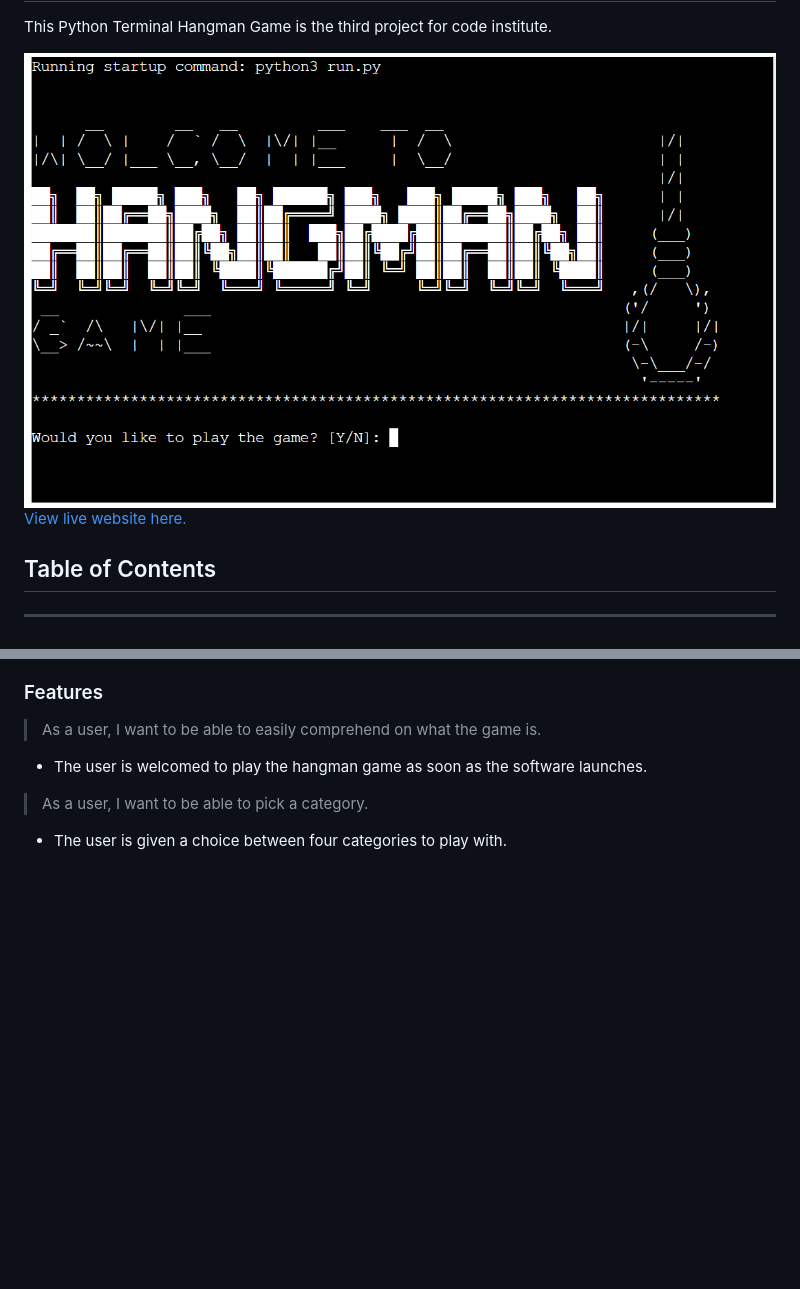
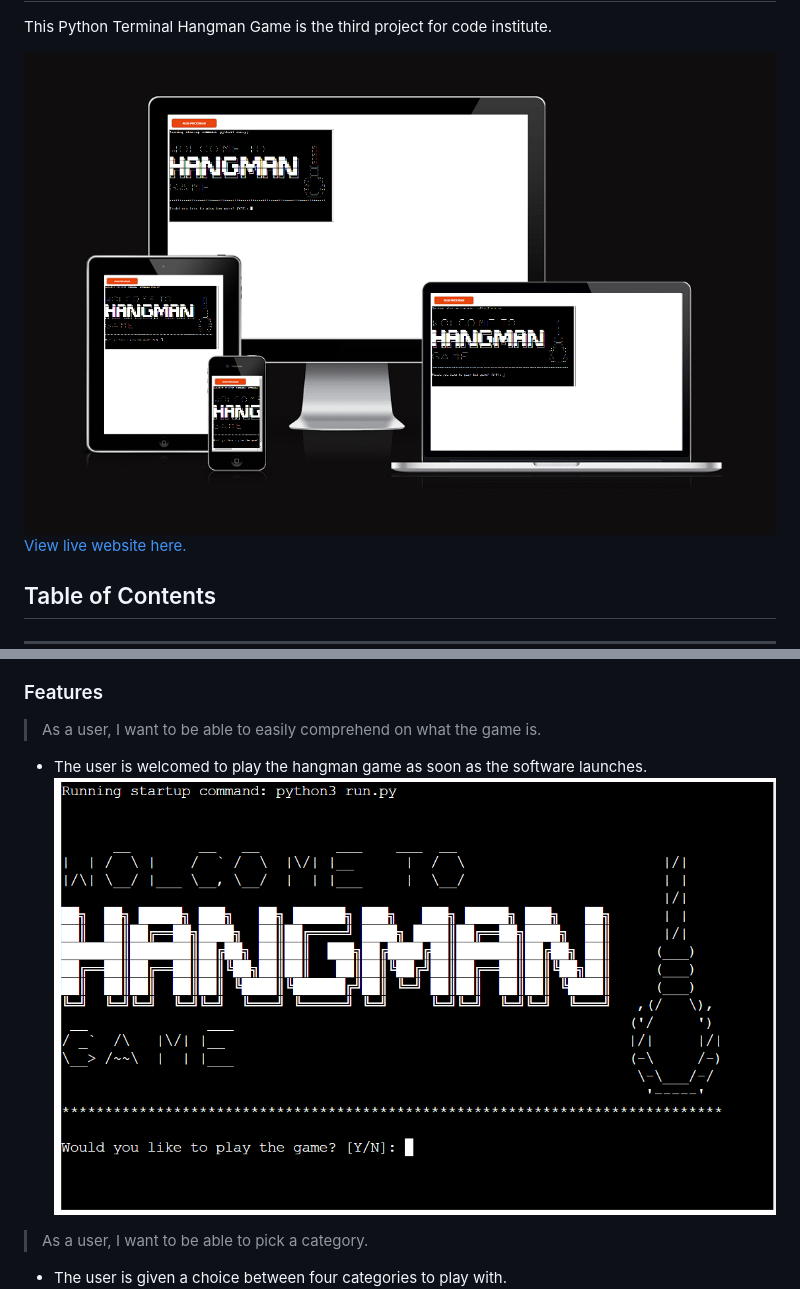
Before and after one commit to EAmbrozas/hangman-game-python, a Markdown page: README.md, 2 parts joined by grey strips. GitHub-like rendering; pictures changed too: readme/main.png (added); blank space fills up the shorter version.

Commit message:
Change main images in readme file

```diff
--- a/README.md
+++ b/README.md
@@ -1,6 +1,6 @@
 <h1>PYTHON HANGMAN GAME | PORTFOLIO PROJECT 3</h1>
 <p>This Python Terminal Hangman Game is the third project for code institute. </p>
-<img src="./readme/welcome.png">
+<img src="./readme/main.png">
 <a href="https://python-hangman-game-ernestas.herokuapp.com/" target="_blank">View live website here.</a>
 
 <h2>Table of Contents</h2><hr>
@@ -32,6 +32,7 @@
 >As a user, I want to be able to easily comprehend on what the game is.
 <ul>
     <li>The user is welcomed to play the hangman game as soon as the software launches.</li>
+    <img src="./readme/welcome.png">
 </ul>
 
 >As a user, I want to be able to pick a category.
```
